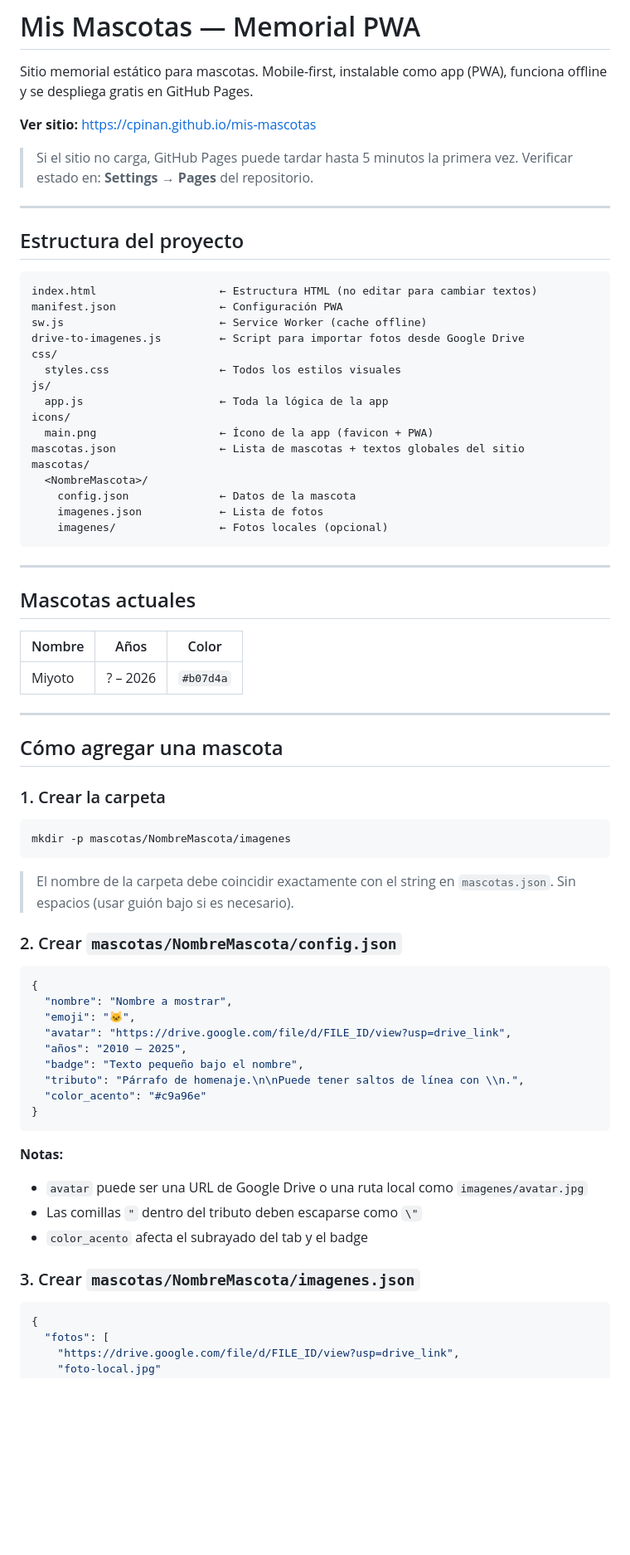
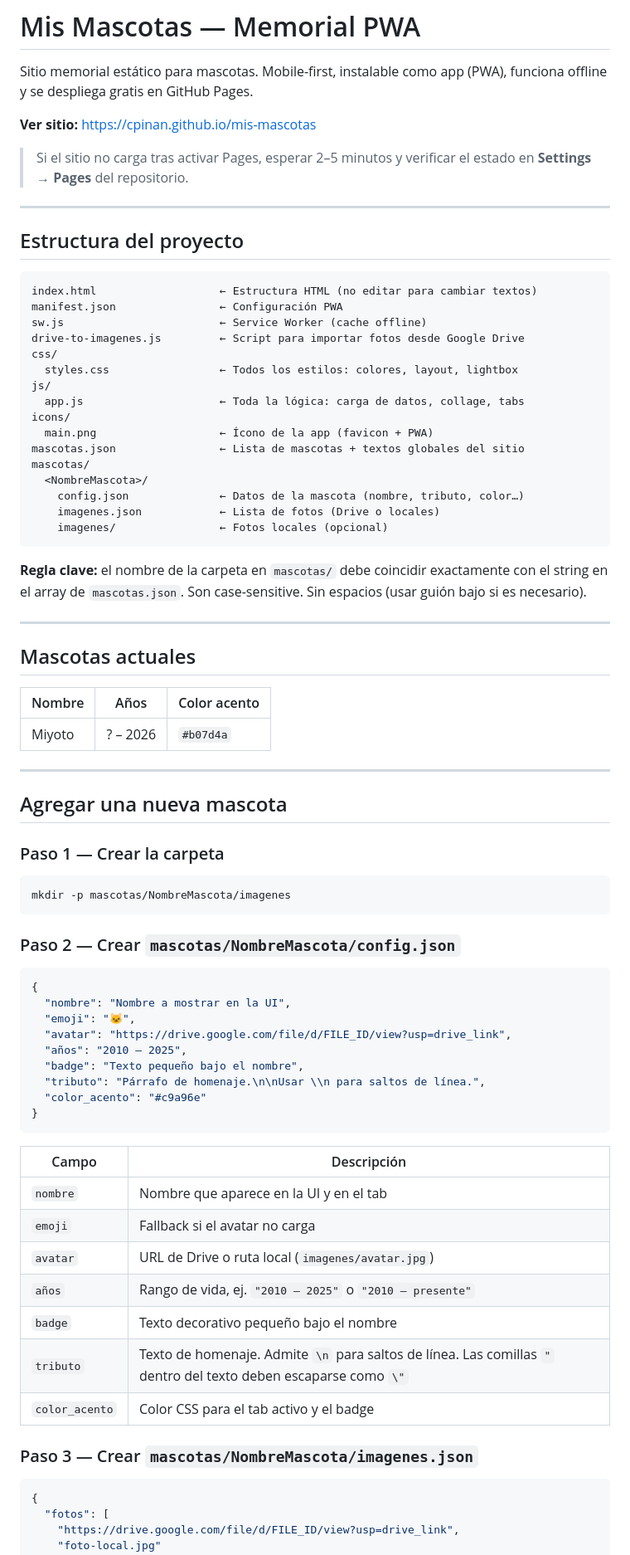
Before and after one commit to cpinan/mis-mascotas, a Markdown page: README.md, the part around one of its changes. Shown at 83% size. GitHub-like rendering; blank space fills up the shorter version.

````diff
--- a/README.md
+++ b/README.md
@@ -4,8 +4,7 @@ Sitio memorial estático para mascotas. Mobile-first, instalable como app (PWA),
 
 **Ver sitio:** https://cpinan.github.io/mis-mascotas
 
-> Si el sitio no carga, GitHub Pages puede tardar hasta 5 minutos la primera vez.
-> Verificar estado en: **Settings → Pages** del repositorio.
+> Si el sitio no carga tras activar Pages, esperar 2–5 minutos y verificar el estado en **Settings → Pages** del repositorio.
 
 ---
 
@@ -17,59 +16,64 @@ manifest.json                ← Configuración PWA
 sw.js                        ← Service Worker (cache offline)
 drive-to-imagenes.js         ← Script para importar fotos desde Google Drive
 css/
-  styles.css                 ← Todos los estilos visuales
+  styles.css                 ← Todos los estilos: colores, layout, lightbox
 js/
-  app.js                     ← Toda la lógica de la app
+  app.js                     ← Toda la lógica: carga de datos, collage, tabs
 icons/
   main.png                   ← Ícono de la app (favicon + PWA)
 mascotas.json                ← Lista de mascotas + textos globales del sitio
 mascotas/
   <NombreMascota>/
-    config.json              ← Datos de la mascota
-    imagenes.json            ← Lista de fotos
+    config.json              ← Datos de la mascota (nombre, tributo, color…)
+    imagenes.json            ← Lista de fotos (Drive o locales)
     imagenes/                ← Fotos locales (opcional)
 ```
+
+**Regla clave:** el nombre de la carpeta en `mascotas/` debe coincidir exactamente con el string en el array de `mascotas.json`. Son case-sensitive. Sin espacios (usar guión bajo si es necesario).
 
 ---
 
 ## Mascotas actuales
 
-| Nombre | Años | Color |
-|--------|------|-------|
+| Nombre | Años | Color acento |
+|--------|------|-------------|
 | Miyoto | ? – 2026 | `#b07d4a` |
 
 ---
 
-## Cómo agregar una mascota
+## Agregar una nueva mascota
 
-### 1. Crear la carpeta
+### Paso 1 — Crear la carpeta
 
 ```bash
 mkdir -p mascotas/NombreMascota/imagenes
 ```
 
-> El nombre de la carpeta debe coincidir exactamente con el string en `mascotas.json`. Sin espacios (usar guión bajo si es necesario).
-
-### 2. Crear `mascotas/NombreMascota/config.json`
+### Paso 2 — Crear `mascotas/NombreMascota/config.json`
 
 ```json
 {
-  "nombre": "Nombre a mostrar",
+  "nombre": "Nombre a mostrar en la UI",
   "emoji": "🐱",
   "avatar": "https://drive.google.com/file/d/FILE_ID/view?usp=drive_link",
   "años": "2010 – 2025",
   "badge": "Texto pequeño bajo el nombre",
-  "tributo": "Párrafo de homenaje.\n\nPuede tener saltos de línea con \\n.",
+  "tributo": "Párrafo de homenaje.\n\nUsar \\n para saltos de línea.",
   "color_acento": "#c9a96e"
 }
 ```
 
-**Notas:**
-- `avatar` puede ser una URL de Google Drive o una ruta local como `imagenes/avatar.jpg`
-- Las comillas `"` dentro del tributo deben escaparse como `\"`
-- `color_acento` afecta el subrayado del tab y el badge
+| Campo | Descripción |
+|-------|-------------|
+| `nombre` | Nombre que aparece en la UI y en el tab |
+| `emoji` | Fallback si el avatar no carga |
+| `avatar` | URL de Drive o ruta local (`imagenes/avatar.jpg`) |
+| `años` | Rango de vida, ej. `"2010 – 2025"` o `"2010 – presente"` |
+| `badge` | Texto decorativo pequeño bajo el nombre |
+| `tributo` | Texto de homenaje. Admite `\n` para saltos de línea. Las comillas `"` dentro del texto deben escaparse como `\"` |
+| `color_acento` | Color CSS para el tab activo y el badge |
 
-### 3. Crear `mascotas/NombreMascota/imagenes.json`
+### Paso 3 — Crear `mascotas/NombreMascota/imagenes.json`
 
 ```json
 {
````
Also changed, not shown: other parts of README.md (+52 -30 lines).
